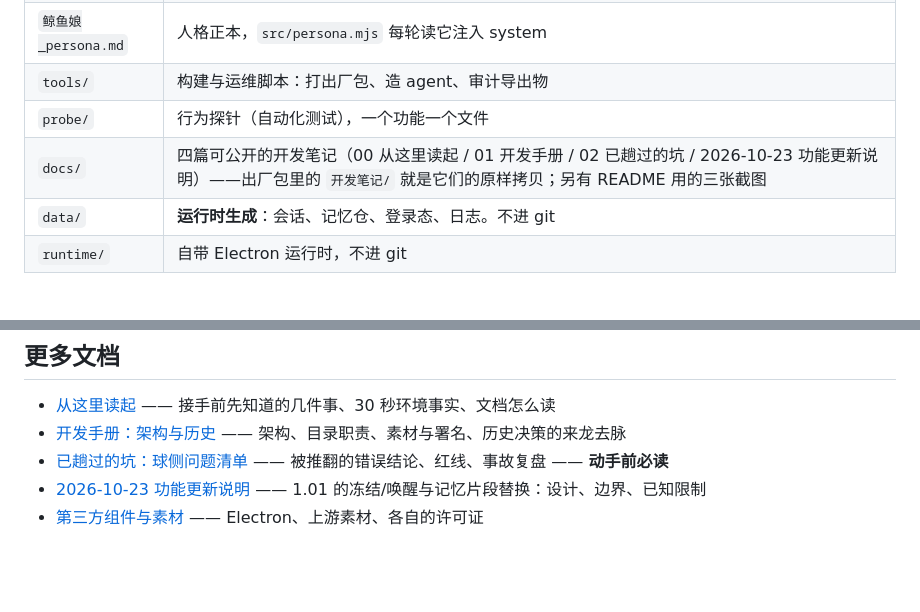
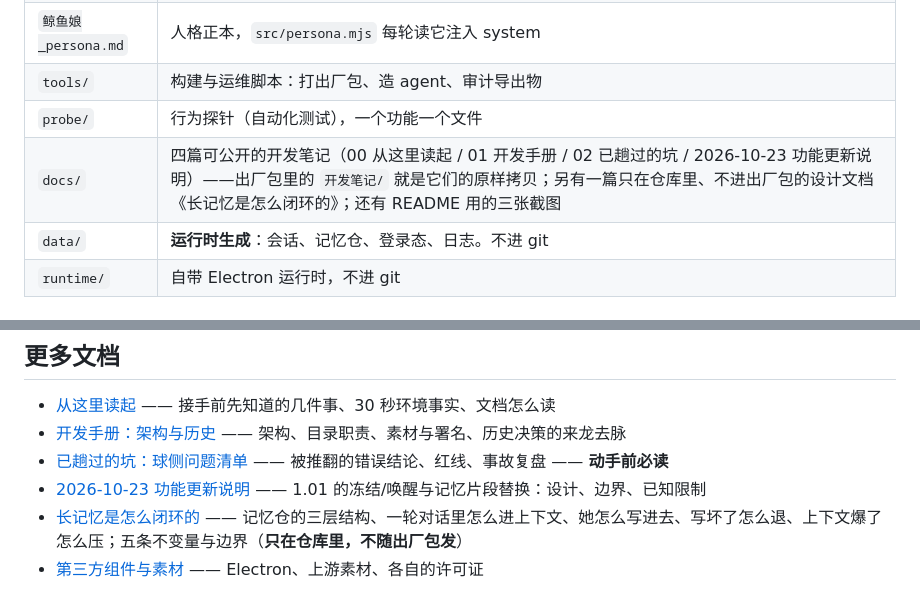
Before and after one commit to AmazingdaiWeii/memo-orb, a Markdown page: README.md, 2 parts joined by grey strips. GitHub-like rendering; blank space fills up the shorter version.

```diff
--- a/README.md
+++ b/README.md
@@ -145,7 +145,7 @@ node src\launch.mjs
 | `鲸鱼娘_persona.md` | 人格正本，`src/persona.mjs` 每轮读它注入 system |
 | `tools/` | 构建与运维脚本：打出厂包、造 agent、审计导出物 |
 | `probe/` | 行为探针（自动化测试），一个功能一个文件 |
-| `docs/` | 四篇可公开的开发笔记（00 从这里读起 / 01 开发手册 / 02 已趟过的坑 / 2026-10-23 功能更新说明）——出厂包里的 `开发笔记/` 就是它们的原样拷贝；另有 README 用的三张截图 |
+| `docs/` | 四篇可公开的开发笔记（00 从这里读起 / 01 开发手册 / 02 已趟过的坑 / 2026-10-23 功能更新说明）——出厂包里的 `开发笔记/` 就是它们的原样拷贝；另有一篇只在仓库里、不进出厂包的设计文档《长记忆是怎么闭环的》；还有 README 用的三张截图 |
 | `data/` | **运行时生成**：会话、记忆仓、登录态、日志。不进 git |
 | `runtime/` | 自带 Electron 运行时，不进 git |
 
@@ -187,4 +187,5 @@ node src\launch.mjs
 - [开发手册：架构与历史](docs/01_开发手册_架构与历史.md) —— 架构、目录职责、素材与署名、历史决策的来龙去脉
 - [已趟过的坑：球侧问题清单](docs/02_已趟过的坑_球侧问题清单.md) —— 被推翻的错误结论、红线、事故复盘 —— **动手前必读**
 - [2026-10-23 功能更新说明](docs/2026-10-23功能更新说明.md) —— 1.01 的冻结/唤醒与记忆片段替换：设计、边界、已知限制
+- [长记忆是怎么闭环的](docs/长记忆闭环设计.md) —— 记忆仓的三层结构、一轮对话里怎么进上下文、她怎么写进去、写坏了怎么退、上下文爆了怎么压；五条不变量与边界（**只在仓库里，不随出厂包发**）
 - [第三方组件与素材](THIRD-PARTY-NOTICES.md) —— Electron、上游素材、各自的许可证
```
Also changed, not shown: docs/长记忆闭环设计.md (added, +141 -0 lines).
